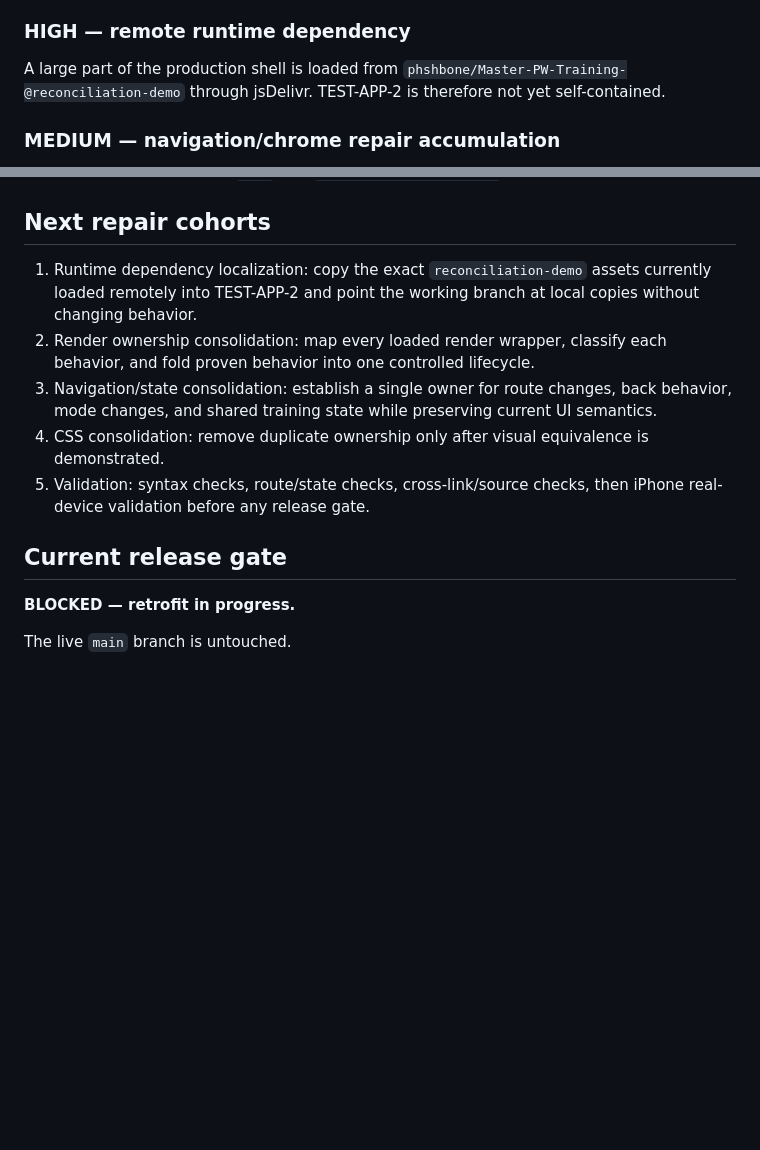
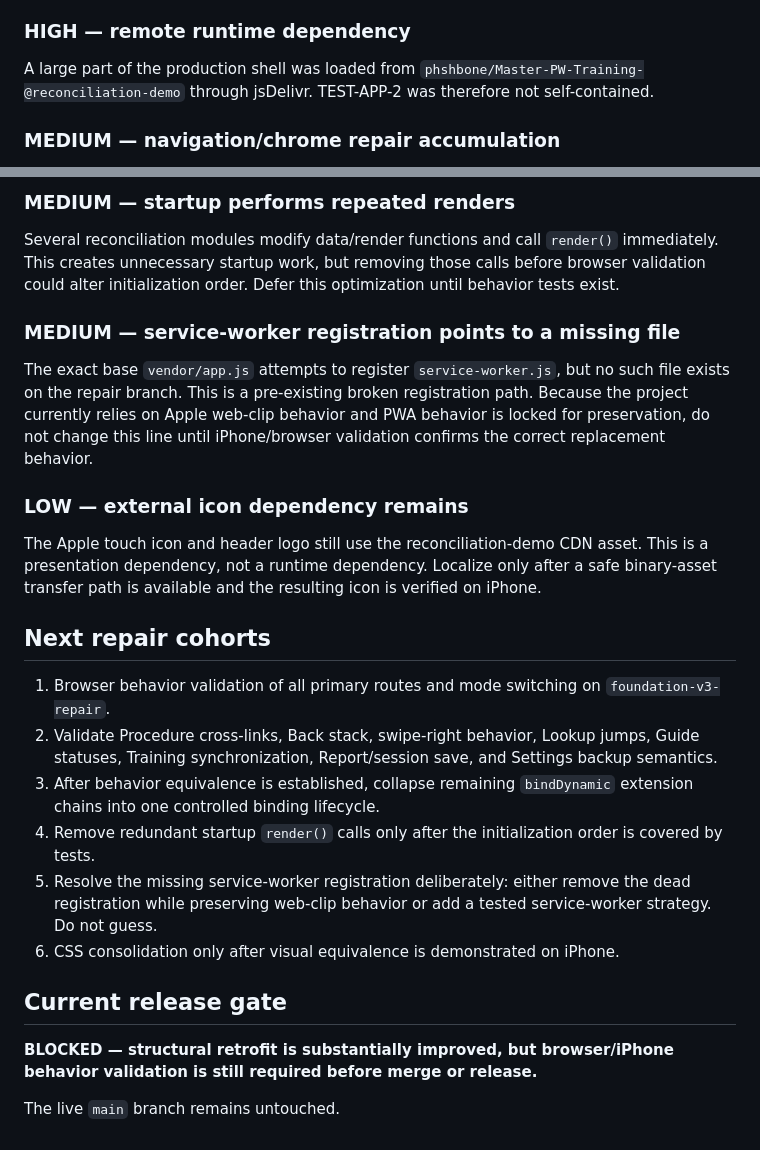
Before and after one commit to phshbone/TEST-APP-2, a Markdown page: FOUNDATION-V3-AUDIT.md, 2 parts joined by grey strips. GitHub-like rendering; blank space fills up the shorter version.

```diff
--- a/FOUNDATION-V3-AUDIT.md
+++ b/FOUNDATION-V3-AUDIT.md
@@ -34,7 +34,7 @@ Working branch: `foundation-v3-repair`
 `index.html` loads the base application plus numerous later repair layers. Several scripts participate in render/navigation/state behavior, creating order-dependent behavior and a broad regression surface.
 
 ### HIGH — remote runtime dependency
-A large part of the production shell is loaded from `phshbone/Master-PW-Training-@reconciliation-demo` through jsDelivr. TEST-APP-2 is therefore not yet self-contained.
+A large part of the production shell was loaded from `phshbone/Master-PW-Training-@reconciliation-demo` through jsDelivr. TEST-APP-2 was therefore not self-contained.
 
 ### MEDIUM — navigation/chrome repair accumulation
 Historical structural and viewport fixes show competing attempts to own the same fixed/sticky shell behavior. This is consistent with the observed floating-navigation failure mode.
@@ -59,13 +105,23 @@ These remain preserved on `main` and `preservation-2026-08-25`.
+### MEDIUM — startup performs repeated renders
+Several reconciliation modules modify data/render functions and call `render()` immediately. This creates unnecessary startup work, but removing those calls before browser validation could alter initialization order. Defer this optimization until behavior tests exist.
+
+### MEDIUM — service-worker registration points to a missing file
+The exact base `vendor/app.js` attempts to register `service-worker.js`, but no such file exists on the repair branch. This is a pre-existing broken registration path. Because the project currently relies on Apple web-clip behavior and PWA behavior is locked for preservation, do not change this line until iPhone/browser validation confirms the correct replacement behavior.
+
+### LOW — external icon dependency remains
+The Apple touch icon and header logo still use the reconciliation-demo CDN asset. This is a presentation dependency, not a runtime dependency. Localize only after a safe binary-asset transfer path is available and the resulting icon is verified on iPhone.
+
 ## Next repair cohorts
 
-1. Runtime dependency localization: copy the exact `reconciliation-demo` assets currently loaded remotely into TEST-APP-2 and point the working branch at local copies without changing behavior.
-2. Render ownership consolidation: map every loaded render wrapper, classify each behavior, and fold proven behavior into one controlled lifecycle.
-3. Navigation/state consolidation: establish a single owner for route changes, back behavior, mode changes, and shared training state while preserving current UI semantics.
-4. CSS consolidation: remove duplicate ownership only after visual equivalence is demonstrated.
-5. Validation: syntax checks, route/state checks, cross-link/source checks, then iPhone real-device validation before any release gate.
+1. Browser behavior validation of all primary routes and mode switching on `foundation-v3-repair`.
+2. Validate Procedure cross-links, Back stack, swipe-right behavior, Lookup jumps, Guide statuses, Training synchronization, Report/session save, and Settings backup semantics.
+3. After behavior equivalence is established, collapse remaining `bindDynamic` extension chains into one controlled binding lifecycle.
+4. Remove redundant startup `render()` calls only after the initialization order is covered by tests.
+5. Resolve the missing service-worker registration deliberately: either remove the dead registration while preserving web-clip behavior or add a tested service-worker strategy. Do not guess.
+6. CSS consolidation only after visual equivalence is demonstrated on iPhone.
 
 ## Current release gate
 
-**BLOCKED — retrofit in progress.**
+**BLOCKED — structural retrofit is substantially improved, but browser/iPhone behavior validation is still required before merge or release.**
 
-The live `main` branch is untouched.
+The live `main` branch remains untouched.
```
Also changed, not shown: other parts of FOUNDATION-V3-AUDIT.md (+47 -1 lines).
